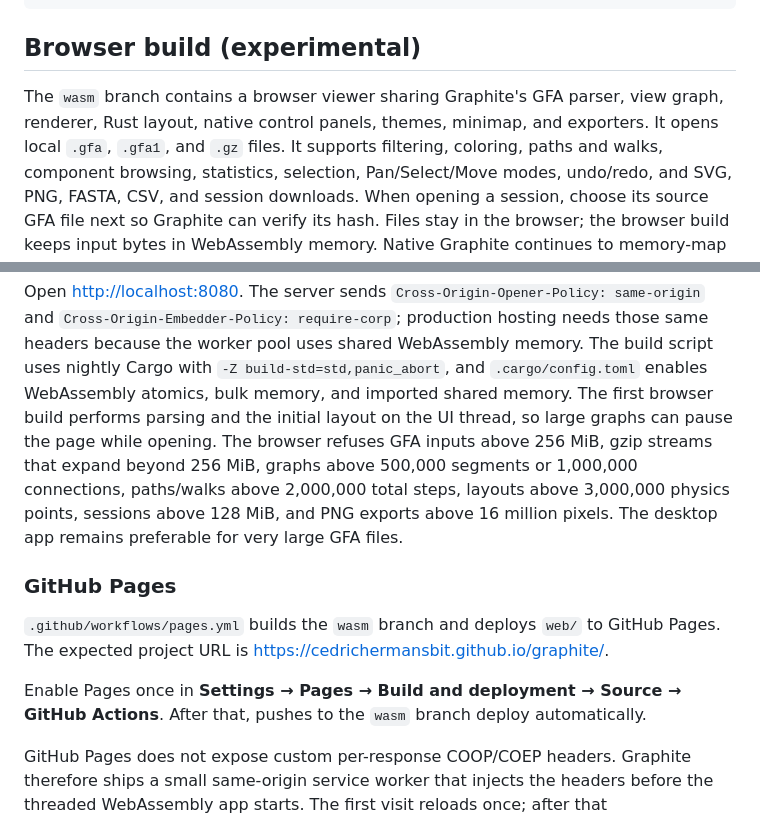
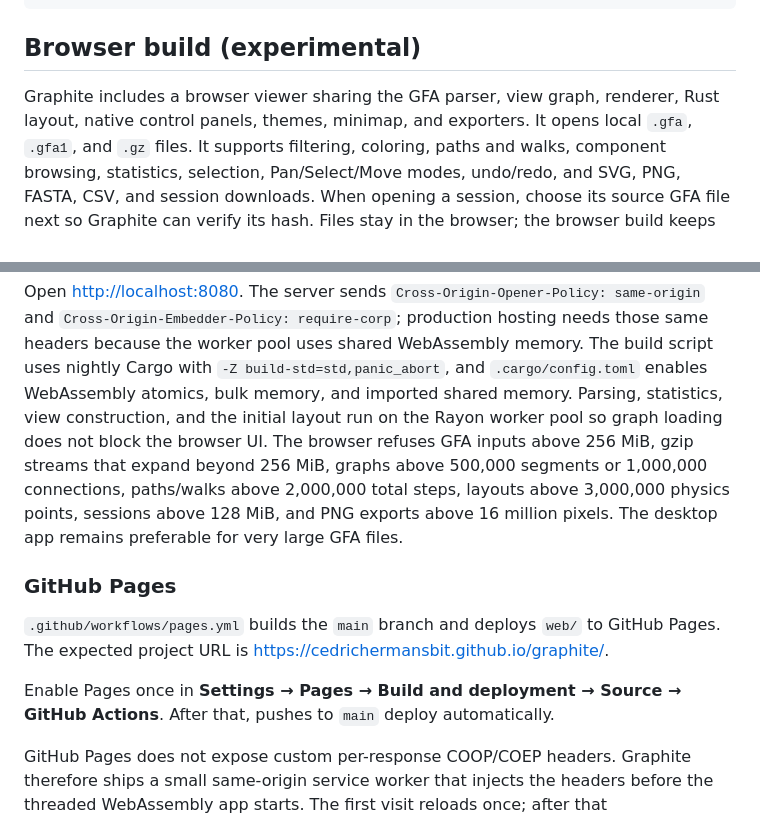
Before and after one commit to CedricHermansBIT/graphite, a Markdown page: README.md, 2 parts joined by grey strips. GitHub-like rendering.

Commit message:
Make browser build part of main

```diff
--- a/README.md
+++ b/README.md
@@ -331,8 +331,8 @@ assets/
 
 ## Browser build (experimental)
 
-The `wasm` branch contains a browser viewer sharing Graphite's GFA parser, view graph,
-renderer, Rust layout, native control panels, themes, minimap, and exporters. It opens
+Graphite includes a browser viewer sharing the GFA parser, view graph, renderer, Rust
+layout, native control panels, themes, minimap, and exporters. It opens
 local `.gfa`, `.gfa1`, and `.gz` files. It supports filtering, coloring, paths and walks,
 component browsing, statistics, selection, Pan/Select/Move modes, undo/redo, and SVG,
 PNG, FASTA, CSV, and session downloads. When opening a session, choose its source GFA
@@ -353,9 +353,9 @@ Open <http://localhost:8080>. The server sends `Cross-Origin-Opener-Policy: same
 and `Cross-Origin-Embedder-Policy: require-corp`; production hosting needs those same
 headers because the worker pool uses shared WebAssembly memory. The build script uses
 nightly Cargo with `-Z build-std=std,panic_abort`, and `.cargo/config.toml` enables
-WebAssembly atomics, bulk memory, and imported shared memory. The first browser
-build performs parsing and the initial layout on the UI thread, so large graphs
-can pause the page while opening.
+WebAssembly atomics, bulk memory, and imported shared memory. Parsing, statistics,
+view construction, and the initial layout run on the Rayon worker pool so graph
+loading does not block the browser UI.
 The browser refuses GFA inputs above 256 MiB, gzip streams that expand beyond
 256 MiB, graphs above 500,000 segments or 1,000,000 connections, paths/walks above
 2,000,000 total steps, layouts above 3,000,000 physics points, sessions above 128 MiB,
@@ -364,12 +364,12 @@ large GFA files.
 
 ### GitHub Pages
 
-`.github/workflows/pages.yml` builds the `wasm` branch and deploys `web/` to
+`.github/workflows/pages.yml` builds the `main` branch and deploys `web/` to
 GitHub Pages. The expected project URL is
 <https://cedrichermansbit.github.io/graphite/>.
 
 Enable Pages once in **Settings → Pages → Build and deployment → Source → GitHub
-Actions**. After that, pushes to the `wasm` branch deploy automatically.
+Actions**. After that, pushes to `main` deploy automatically.
 
 GitHub Pages does not expose custom per-response COOP/COEP headers. Graphite therefore
 ships a small same-origin service worker that injects the headers before the threaded
```
